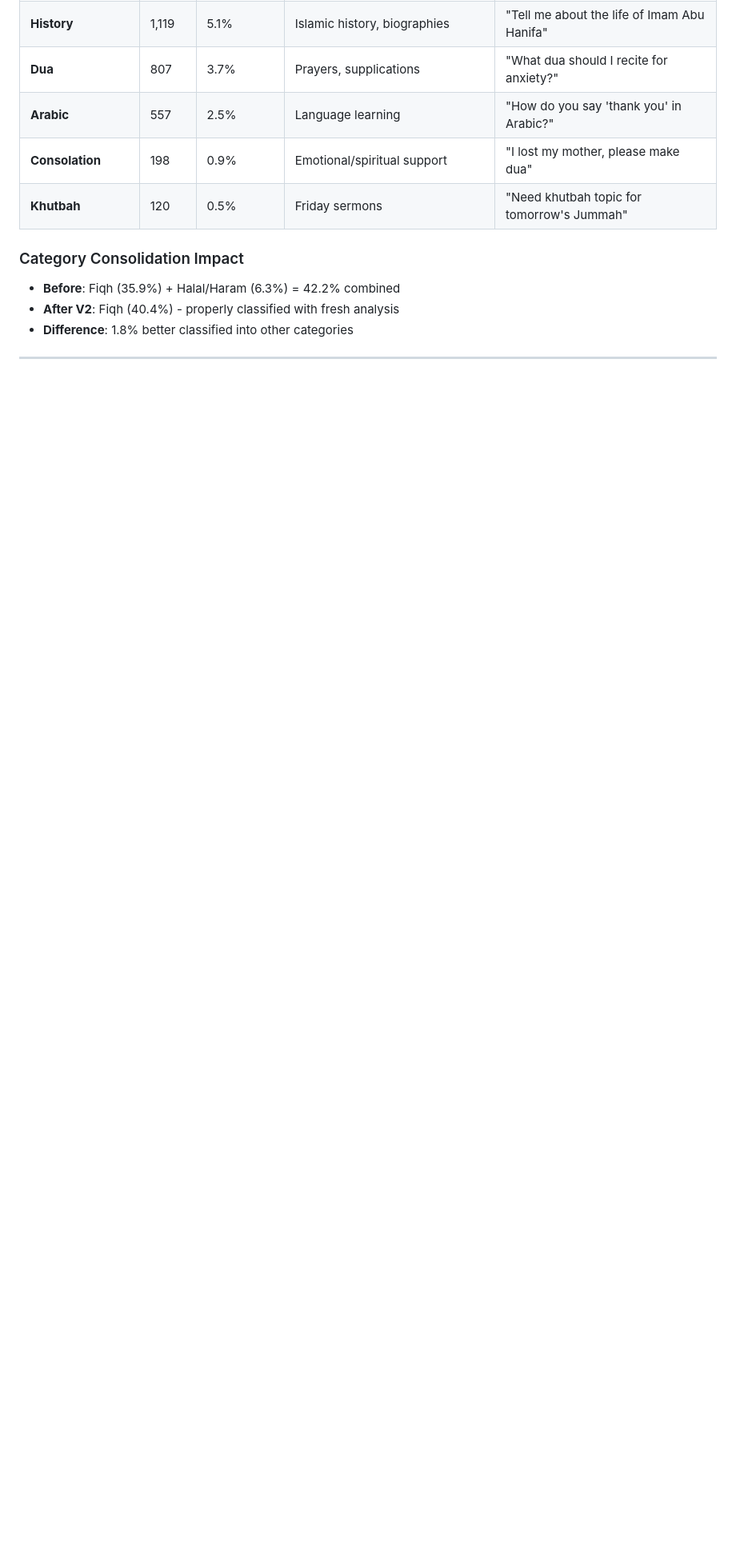
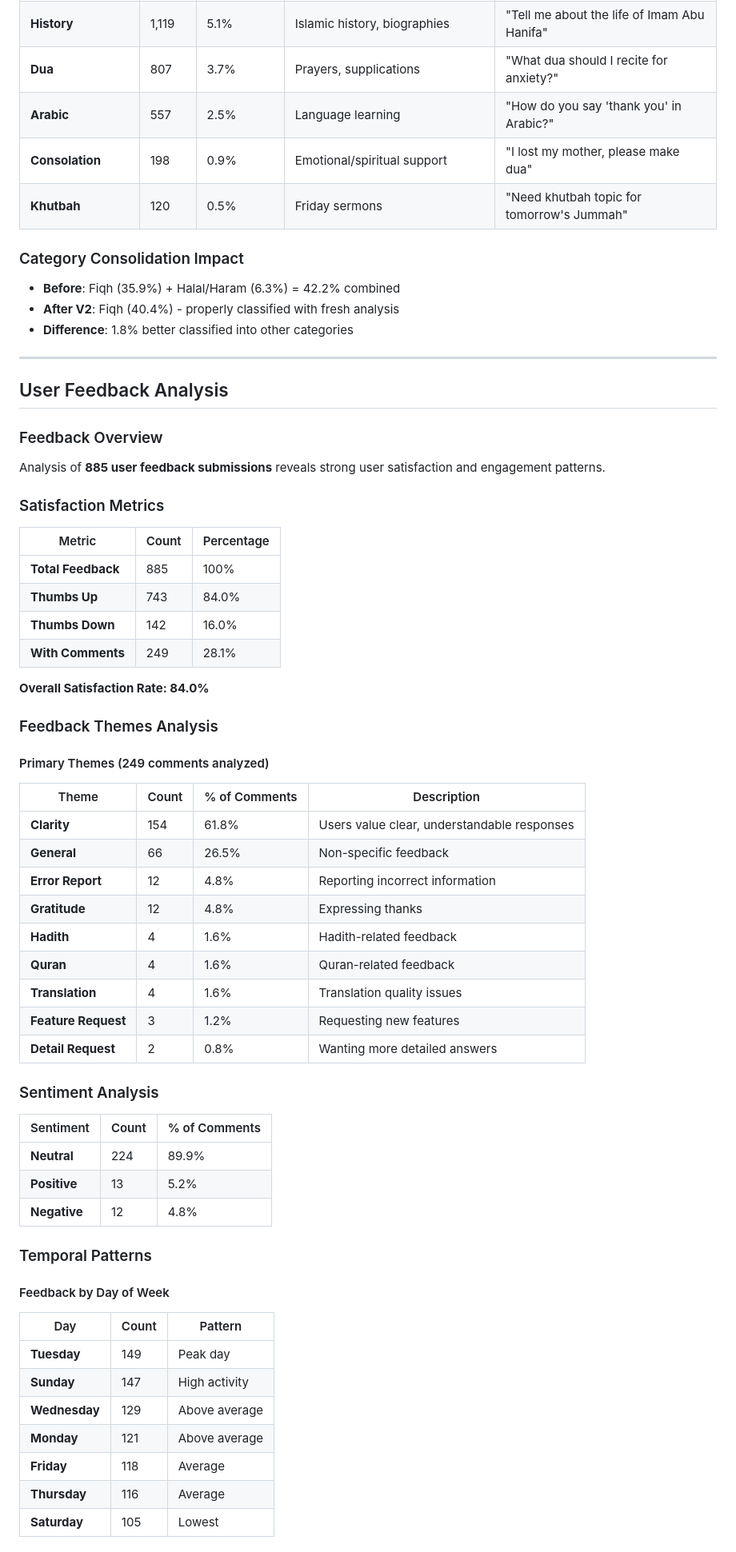
Before and after one commit to ansari-project/ansari-backend, a Markdown page: analysis/reports/complete_analysis.md, the part around the change printed below. Shown: that part at 80% size. Rendered like a GitHub page; blank space fills up the shorter version.

```diff
--- a/analysis/reports/complete_analysis.md
+++ b/analysis/reports/complete_analysis.md
@@ -169,3 +170,56 @@ PII_CONFIDENCE - Rate likelihood of personally identifiable information (0.0 to
 - **Before**: Fiqh (35.9%) + Halal/Haram (6.3%) = 42.2% combined
 - **After V2**: Fiqh (40.4%) - properly classified with fresh analysis
 - **Difference**: 1.8% better classified into other categories
+
+---
+
+## User Feedback Analysis
+
+### Feedback Overview
+Analysis of **885 user feedback submissions** reveals strong user satisfaction and engagement patterns.
+
+### Satisfaction Metrics
+| Metric | Count | Percentage |
+|--------|-------|------------|
+| **Total Feedback** | 885 | 100% |
+| **Thumbs Up** | 743 | 84.0% |
+| **Thumbs Down** | 142 | 16.0% |
+| **With Comments** | 249 | 28.1% |
+
+**Overall Satisfaction Rate: 84.0%**
+
+### Feedback Themes Analysis
+
+#### Primary Themes (249 comments analyzed)
+| Theme | Count | % of Comments | Description |
+|-------|-------|---------------|-------------|
+| **Clarity** | 154 | 61.8% | Users value clear, understandable responses |
+| **General** | 66 | 26.5% | Non-specific feedback |
+| **Error Report** | 12 | 4.8% | Reporting incorrect information |
+| **Gratitude** | 12 | 4.8% | Expressing thanks |
+| **Hadith** | 4 | 1.6% | Hadith-related feedback |
+| **Quran** | 4 | 1.6% | Quran-related feedback |
+| **Translation** | 4 | 1.6% | Translation quality issues |
+| **Feature Request** | 3 | 1.2% | Requesting new features |
+| **Detail Request** | 2 | 0.8% | Wanting more detailed answers |
+
+### Sentiment Analysis
+| Sentiment | Count | % of Comments |
+|-----------|-------|---------------|
+| **Neutral** | 224 | 89.9% |
+| **Positive** | 13 | 5.2% |
+| **Negative** | 12 | 4.8% |
+
+### Temporal Patterns
+
+#### Feedback by Day of Week
+| Day | Count | Pattern |
+|-----|-------|---------|
+| **Tuesday** | 149 | Peak day |
+| **Sunday** | 147 | High activity |
+| **Wednesday** | 129 | Above average |
+| **Monday** | 121 | Above average |
+| **Friday** | 118 | Average |
+| **Thursday** | 116 | Average |
+| **Saturday** | 105 | Lowest |
+
```
Also changed, not shown: other parts of analysis/reports/complete_analysis.md (+55 -11 lines).
